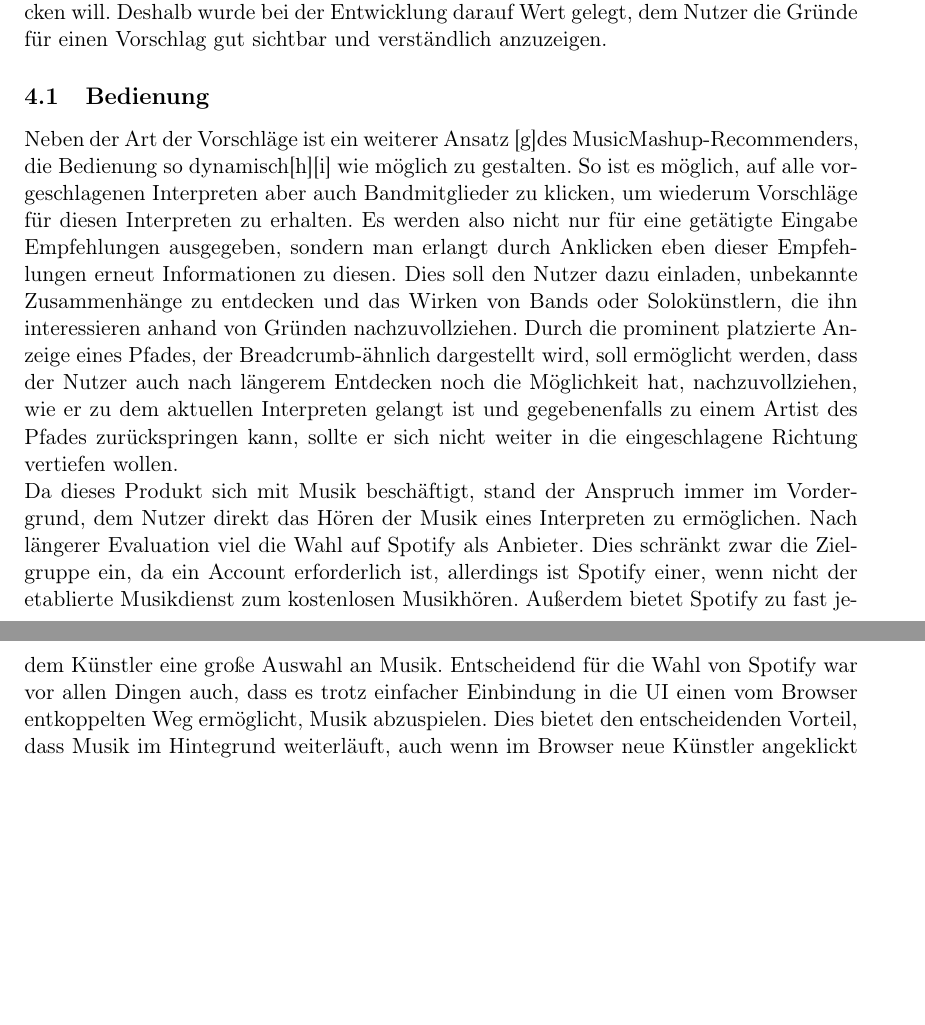
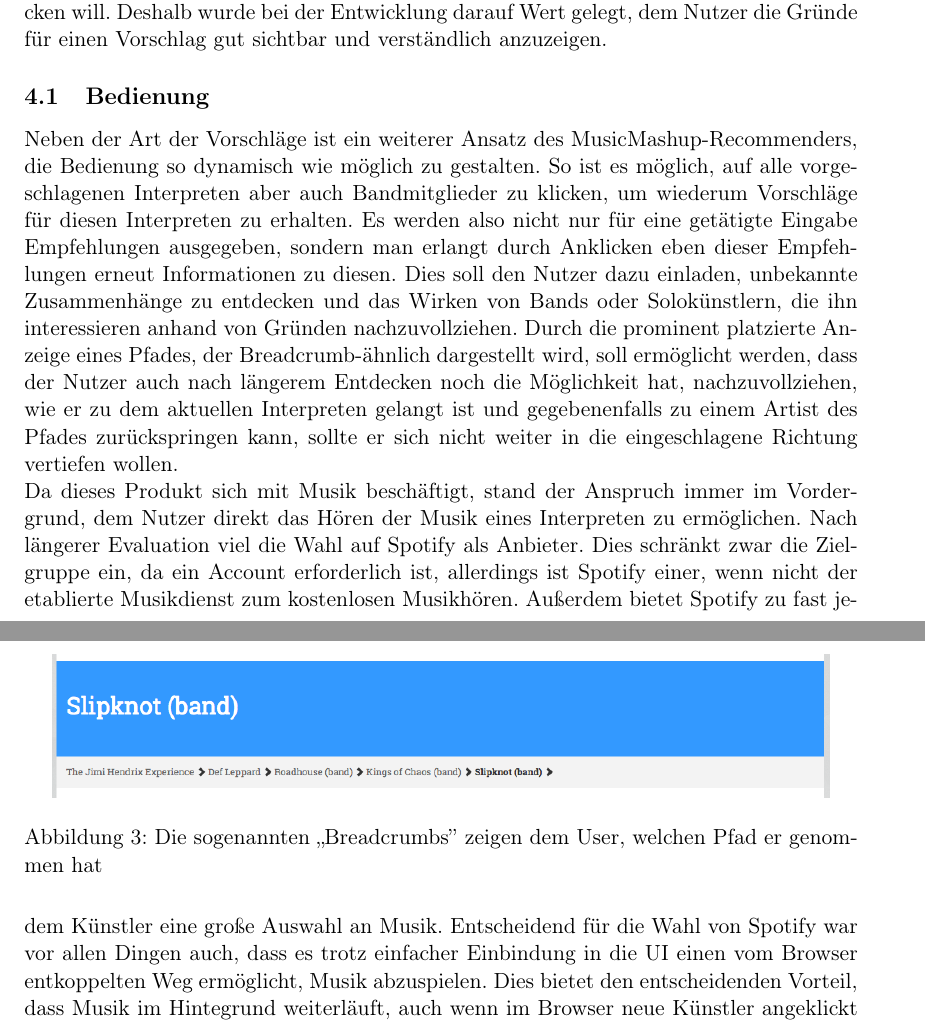
Before and after one commit to wolfkarl/MusicMashup, a LaTeX document (_seminar/ausarbeitung/musicmashup-ausarbeitung.tex, which reads _seminar/ausarbeitung/chapters/4_diskussion.tex): two parts of pages 13 and 14 of 21 before the commit and two parts of pages 14 and 15 of 22 after it, joined at a grey line, cut so that both start at the same text, the shorter picture padded with empty space. Compiled offline with pdfLaTeX.

Commit message:
copied images and included them into doc

```diff
--- a/_seminar/ausarbeitung/chapters/4_diskussion.tex
+++ b/_seminar/ausarbeitung/chapters/4_diskussion.tex
@@ -13,8 +13,13 @@ Das Ziel ist es aber auch, mit dem MusicMashup-Recommender eine Zielgruppe zu er
 
 \subsection{Bedienung}
 
-Neben der Art der Vorschläge ist ein weiterer Ansatz [g]des MusicMashup-Recommenders, die Bedienung so dynamisch[h][i] wie möglich zu gestalten. So ist es möglich, auf alle vorgeschlagenen Interpreten aber auch Bandmitglieder zu klicken, um wiederum Vorschläge für diesen Interpreten zu erhalten. Es werden also nicht nur für eine getätigte Eingabe Empfehlungen ausgegeben, sondern man erlangt durch Anklicken eben dieser Empfehlungen erneut Informationen zu diesen. Dies soll den Nutzer dazu einladen, unbekannte Zusammenhänge zu entdecken und das Wirken von Bands oder Solokünstlern, die ihn interessieren anhand von Gründen nachzuvollziehen. Durch die prominent platzierte Anzeige eines Pfades, der Breadcrumb-ähnlich dargestellt wird, soll ermöglicht werden, dass der Nutzer auch nach längerem Entdecken noch die Möglichkeit hat, nachzuvollziehen, wie er zu dem aktuellen Interpreten gelangt ist und gegebenenfalls zu einem Artist des Pfades zurückspringen kann, sollte er sich nicht weiter in die eingeschlagene Richtung vertiefen wollen.
-% breadcrumbs.png
+Neben der Art der Vorschläge ist ein weiterer Ansatz des MusicMashup-Recommenders, die Bedienung so dynamisch wie möglich zu gestalten. So ist es möglich, auf alle vorgeschlagenen Interpreten aber auch Bandmitglieder zu klicken, um wiederum Vorschläge für diesen Interpreten zu erhalten. Es werden also nicht nur für eine getätigte Eingabe Empfehlungen ausgegeben, sondern man erlangt durch Anklicken eben dieser Empfehlungen erneut Informationen zu diesen. Dies soll den Nutzer dazu einladen, unbekannte Zusammenhänge zu entdecken und das Wirken von Bands oder Solokünstlern, die ihn interessieren anhand von Gründen nachzuvollziehen. Durch die prominent platzierte Anzeige eines Pfades, der Breadcrumb-ähnlich dargestellt wird, soll ermöglicht werden, dass der Nutzer auch nach längerem Entdecken noch die Möglichkeit hat, nachzuvollziehen, wie er zu dem aktuellen Interpreten gelangt ist und gegebenenfalls zu einem Artist des Pfades zurückspringen kann, sollte er sich nicht weiter in die eingeschlagene Richtung vertiefen wollen.
+
+\begin{figure}[ht!]
+\centering
+\includegraphics[width=137mm]{bilder/breadcrumbs.png}
+\caption{Die sogenannten ,,Breadcrumbs'' zeigen dem User, welchen Pfad er genommen hat \label{overflow}}
+\end{figure}
 
 Da dieses Produkt sich mit Musik beschäftigt, stand der Anspruch immer im Vordergrund, dem Nutzer direkt das Hören der Musik eines Interpreten zu ermöglichen. Nach längerer Evaluation viel die Wahl auf Spotify als Anbieter. Dies schränkt zwar die Zielgruppe ein, da ein Account erforderlich ist, allerdings ist Spotify einer, wenn nicht der etablierte Musikdienst zum kostenlosen Musikhören. Außerdem bietet Spotify zu fast jedem Künstler eine große Auswahl an Musik. Entscheidend für die Wahl von Spotify war vor allen Dingen auch, dass es trotz einfacher Einbindung in die UI einen vom Browser entkoppelten Weg ermöglicht, Musik abzuspielen. Dies bietet den entscheidenden Vorteil, dass Musik im Hintegrund weiterläuft, auch wenn im Browser neue Künstler angeklickt werden. Eine solche Verknüpfung des tatsächliche Hörens von vorgeschlagenen Künstlerns im Zusammenspiel mit der ständigen Möglichkeit parallel dazu weitere Relationen zu entdecken, ist in einer solchen Form schwer zu finden.
 
```
Also changed, not shown: _seminar/ausarbeitung/chapters/3_loesung.tex (+11 -1 lines), _seminar/ausarbeitung/bilder/breadcrumbs.png (renamed from _seminar/ausarbeitung/muster-ausarbeitung/images/breadcrumbs.png), _seminar/ausarbeitung/bilder/klassendiagramm.png (renamed from _seminar/ausarbeitung/muster-ausarbeitung/images/klassendiagramm.png), _seminar/ausarbeitung/bilder/sequenzdiagramm.png (renamed from _seminar/ausarbeitung/muster-ausarbeitung/images/sequenzdiagrammBW.png), _seminar/ausarbeitung/musicmashup-ausarbeitung.pdf, _seminar/ausarbeitung/chapters/4_diskussion.tex (2 more changed lines), 1 other file.
